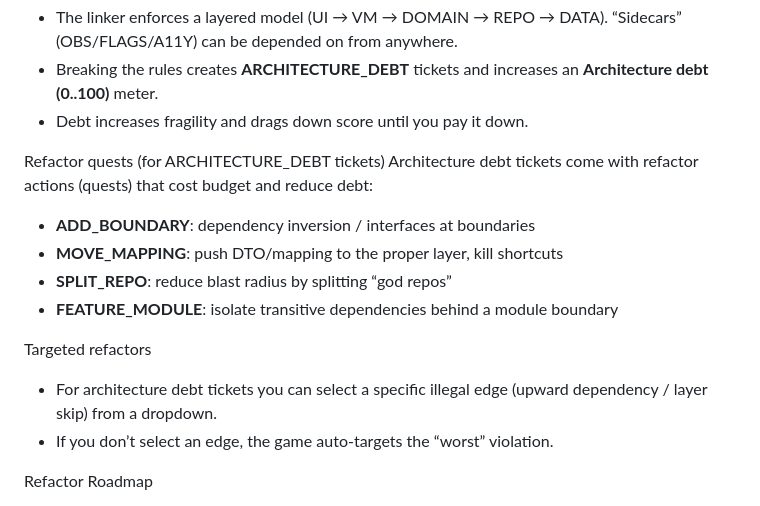
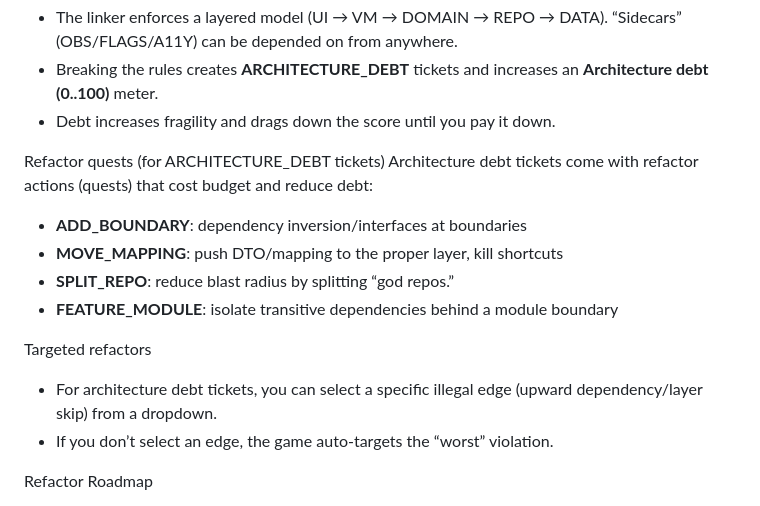
Before and after one commit to pzverkov/app-survival-android, a Markdown page: README.md, the part around one of its changes. GitHub-like rendering.

```diff
--- a/README.md
+++ b/README.md
@@ -129,17 +129,17 @@ Local scoreboard
 Architecture rules and debt (Clean Architecture “gameified”)
 - The linker enforces a layered model (UI → VM → DOMAIN → REPO → DATA). “Sidecars” (OBS/FLAGS/A11Y) can be depended on from anywhere.
 - Breaking the rules creates **ARCHITECTURE_DEBT** tickets and increases an **Architecture debt (0..100)** meter.
-- Debt increases fragility and drags down score until you pay it down.
+- Debt increases fragility and drags down the score until you pay it down.
 
 Refactor quests (for ARCHITECTURE_DEBT tickets)
 Architecture debt tickets come with refactor actions (quests) that cost budget and reduce debt:
-- **ADD_BOUNDARY**: dependency inversion / interfaces at boundaries
+- **ADD_BOUNDARY**: dependency inversion/interfaces at boundaries
 - **MOVE_MAPPING**: push DTO/mapping to the proper layer, kill shortcuts
-- **SPLIT_REPO**: reduce blast radius by splitting “god repos”
+- **SPLIT_REPO**: reduce blast radius by splitting “god repos.”
 - **FEATURE_MODULE**: isolate transitive dependencies behind a module boundary
 
 Targeted refactors
-- For architecture debt tickets you can select a specific illegal edge (upward dependency / layer skip) from a dropdown.
+- For architecture debt tickets, you can select a specific illegal edge (upward dependency/layer skip) from a dropdown.
 - If you don’t select an edge, the game auto-targets the “worst” violation.
 
 Refactor Roadmap
```
Also changed, not shown: other parts of README.md (+10 -10 lines).
